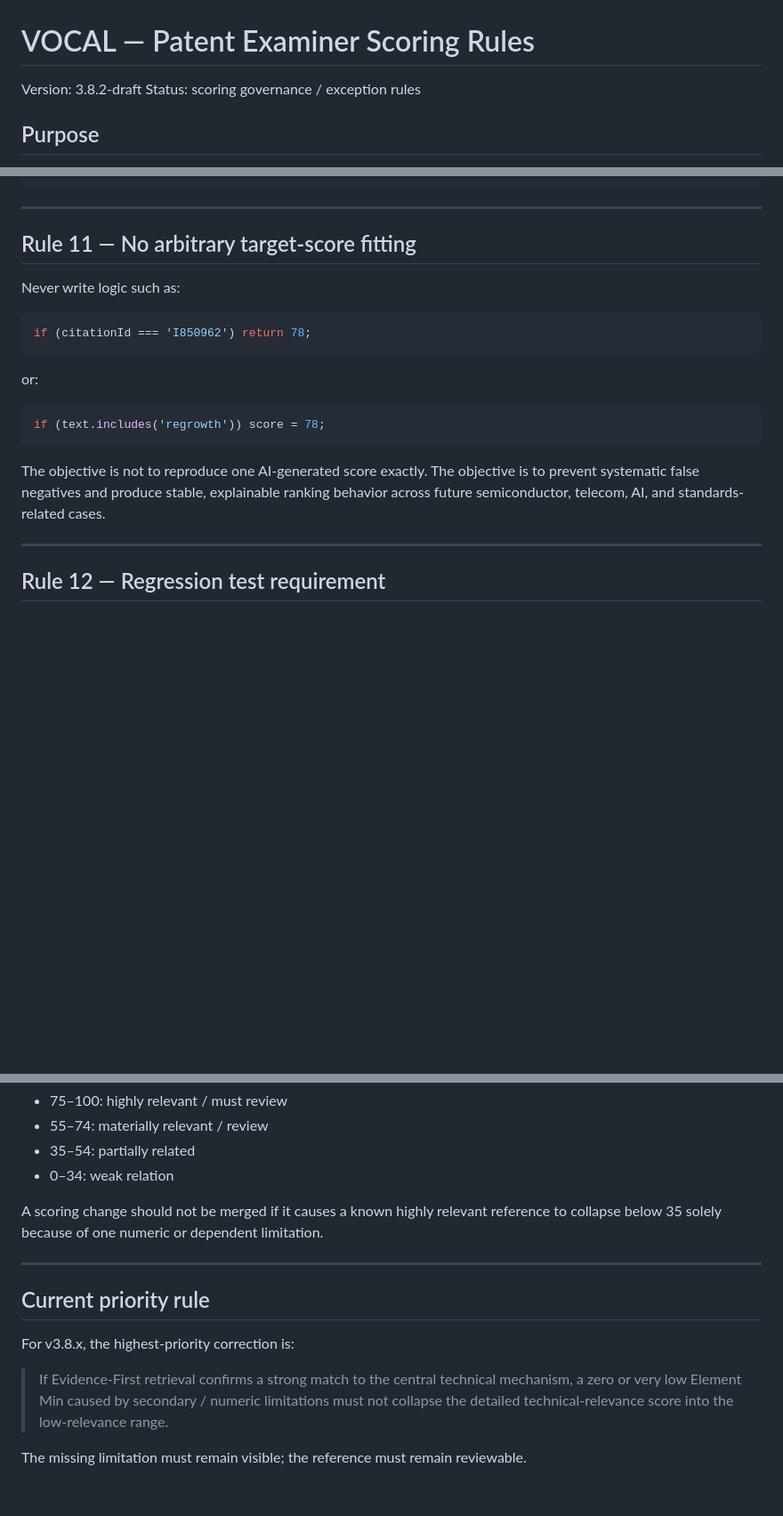
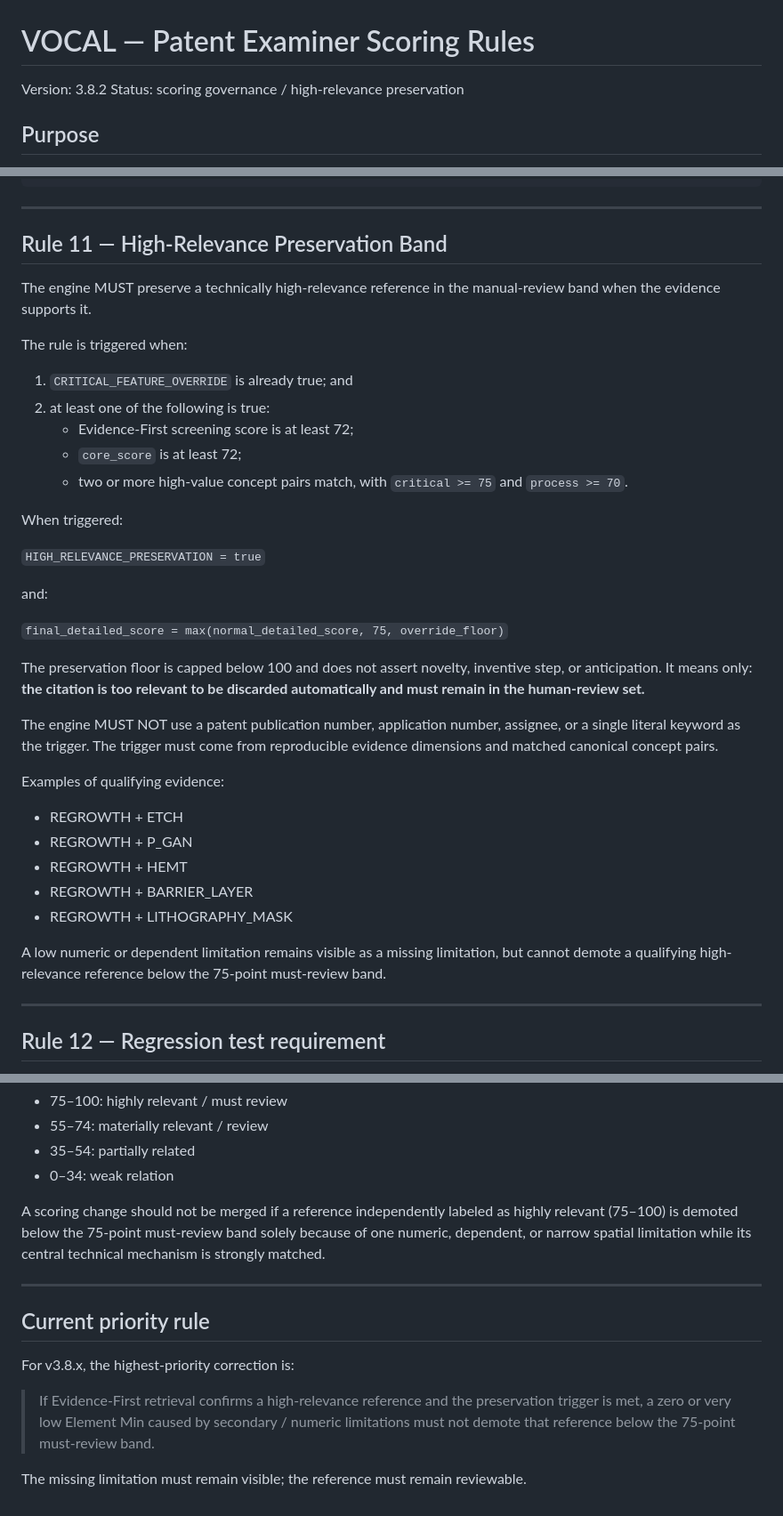
Before and after one commit to yuni94520/patent-examiner, a Markdown page: vocal.md, 3 parts joined by grey strips. Shown at 89% size. GitHub-like rendering; blank space fills up the shorter version.

Commit message:
feat: enforce v3.8.2 high-relevance preservation band

````diff
--- a/vocal.md
+++ b/vocal.md
@@ -1,7 +1,7 @@
 # VOCAL — Patent Examiner Scoring Rules
 
-Version: 3.8.2-draft
-Status: scoring governance / exception rules
+Version: 3.8.2
+Status: scoring governance / high-relevance preservation
 
 ## Purpose
 
@@ -318,21 +318,39 @@ Example audit object:
 
 ---
 
-## Rule 11 — No arbitrary target-score fitting
+## Rule 11 — High-Relevance Preservation Band
 
-Never write logic such as:
+The engine MUST preserve a technically high-relevance reference in the manual-review band when the evidence supports it.
 
-```js
-if (citationId === 'I850962') return 78;
-```
+The rule is triggered when:
 
-or:
+1. `CRITICAL_FEATURE_OVERRIDE` is already true; and
+2. at least one of the following is true:
+   - Evidence-First screening score is at least 72;
+   - `core_score` is at least 72;
+   - two or more high-value concept pairs match, with `critical >= 75` and `process >= 70`.
 
-```js
-if (text.includes('regrowth')) score = 78;
-```
+When triggered:
 
-The objective is not to reproduce one AI-generated score exactly. The objective is to prevent systematic false negatives and produce stable, explainable ranking behavior across future semiconductor, telecom, AI, and standards-related cases.
+`HIGH_RELEVANCE_PRESERVATION = true`
+
+and:
+
+`final_detailed_score = max(normal_detailed_score, 75, override_floor)`
+
+The preservation floor is capped below 100 and does not assert novelty, inventive step, or anticipation. It means only: **the citation is too relevant to be discarded automatically and must remain in the human-review set.**
+
+The engine MUST NOT use a patent publication number, application number, assignee, or a single literal keyword as the trigger. The trigger must come from reproducible evidence dimensions and matched canonical concept pairs.
+
+Examples of qualifying evidence:
+
+- REGROWTH + ETCH
+- REGROWTH + P_GAN
+- REGROWTH + HEMT
+- REGROWTH + BARRIER_LAYER
+- REGROWTH + LITHOGRAPHY_MASK
+
+A low numeric or dependent limitation remains visible as a missing limitation, but cannot demote a qualifying high-relevance reference below the 75-point must-review band.
 
 ---
 
@@ -355,7 +373,7 @@ Recommended bands:
 - 35–54: partially related
 - 0–34: weak relation
 
-A scoring change should not be merged if it causes a known highly relevant reference to collapse below 35 solely because of one numeric or dependent limitation.
+A scoring change should not be merged if a reference independently labeled as highly relevant (75–100) is demoted below the 75-point must-review band solely because of one numeric, dependent, or narrow spatial limitation while its central technical mechanism is strongly matched.
 
 ---
 
@@ -363,6 +381,6 @@ A scoring change should not be merged if it causes a known highly relevant refer
 
 For v3.8.x, the highest-priority correction is:
 
-> If Evidence-First retrieval confirms a strong match to the central technical mechanism, a zero or very low Element Min caused by secondary / numeric limitations must not collapse the detailed technical-relevance score into the low-relevance range.
+> If Evidence-First retrieval confirms a high-relevance reference and the preservation trigger is met, a zero or very low Element Min caused by secondary / numeric limitations must not demote that reference below the 75-point must-review band.
 
 The missing limitation must remain visible; the reference must remain reviewable.
````
